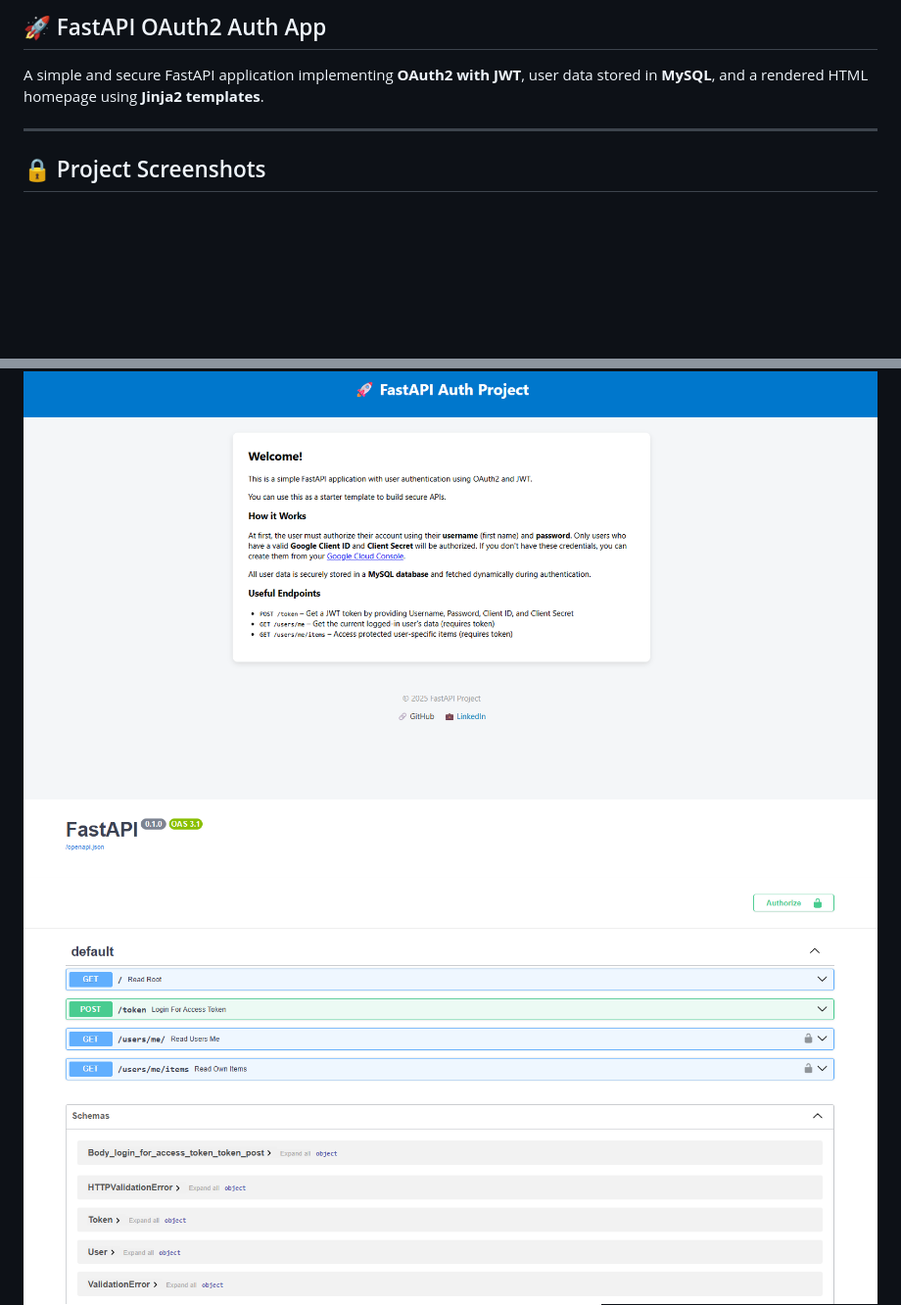
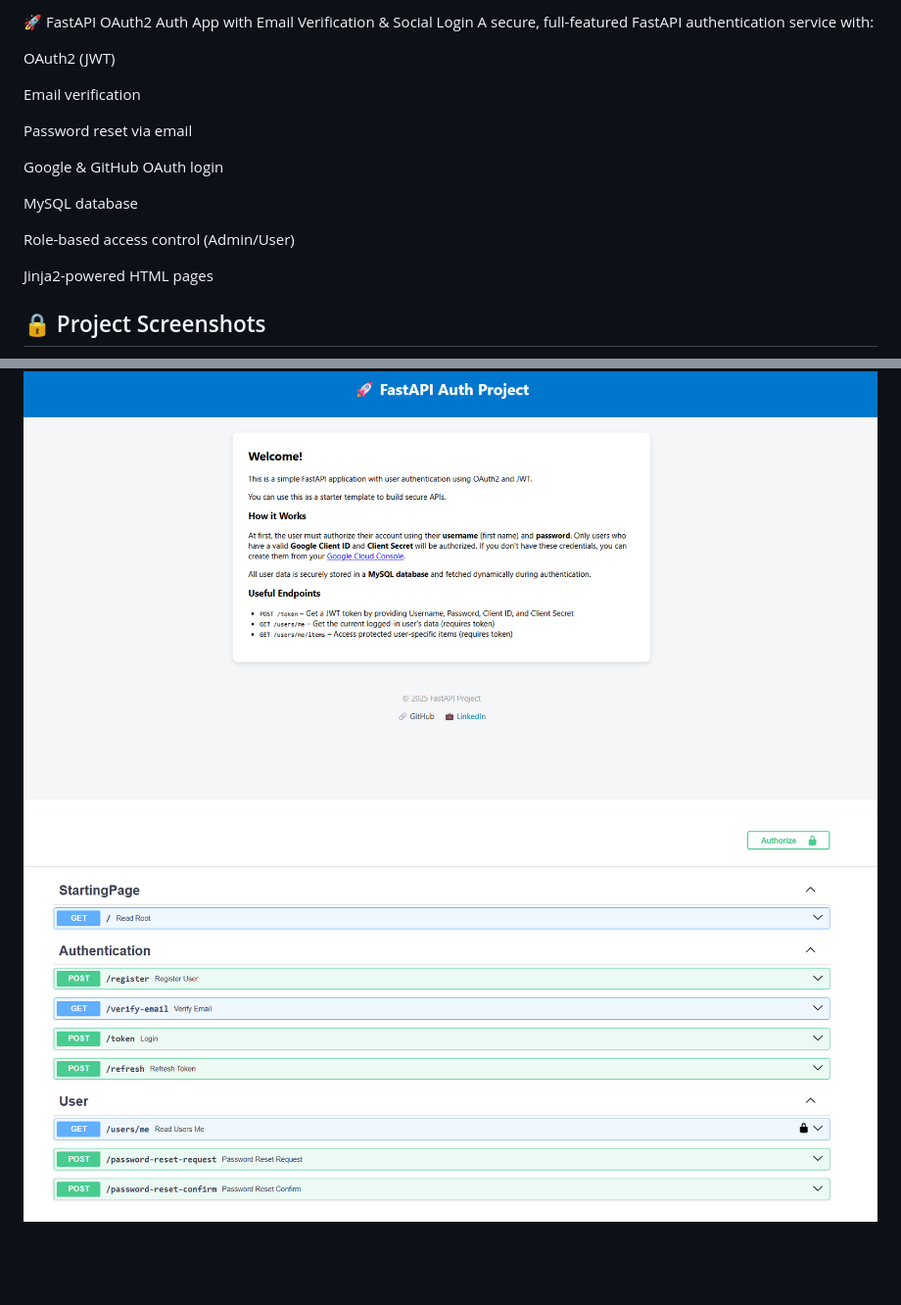
Before and after one commit to SujayKumarMondal/FastAPI-OAuth2, a Markdown page: README.md, 2 parts joined by grey strips. Shown: that part at 98% size. Drawn GitHub-style; pictures changed too: images/image_2.png; blank space fills up the shorter version.

```diff
--- a/README.md
+++ b/README.md
@@ -1,8 +1,19 @@
-## 🚀 FastAPI OAuth2 Auth App
+🚀 FastAPI OAuth2 Auth App with Email Verification & Social Login
+A secure, full-featured FastAPI authentication service with:
 
-A simple and secure FastAPI application implementing **OAuth2 with JWT**, user data stored in **MySQL**, and a rendered HTML homepage using **Jinja2 templates**.
+OAuth2 (JWT)
 
----
+Email verification
+
+Password reset via email
+
+Google & GitHub OAuth login
+
+MySQL database
+
+Role-based access control (Admin/User)
+
+Jinja2-powered HTML pages
 
 ## 🔒 Project Screenshots
 
```
Also changed, not shown: other parts of README.md (+99 -52 lines), 14 other files.
